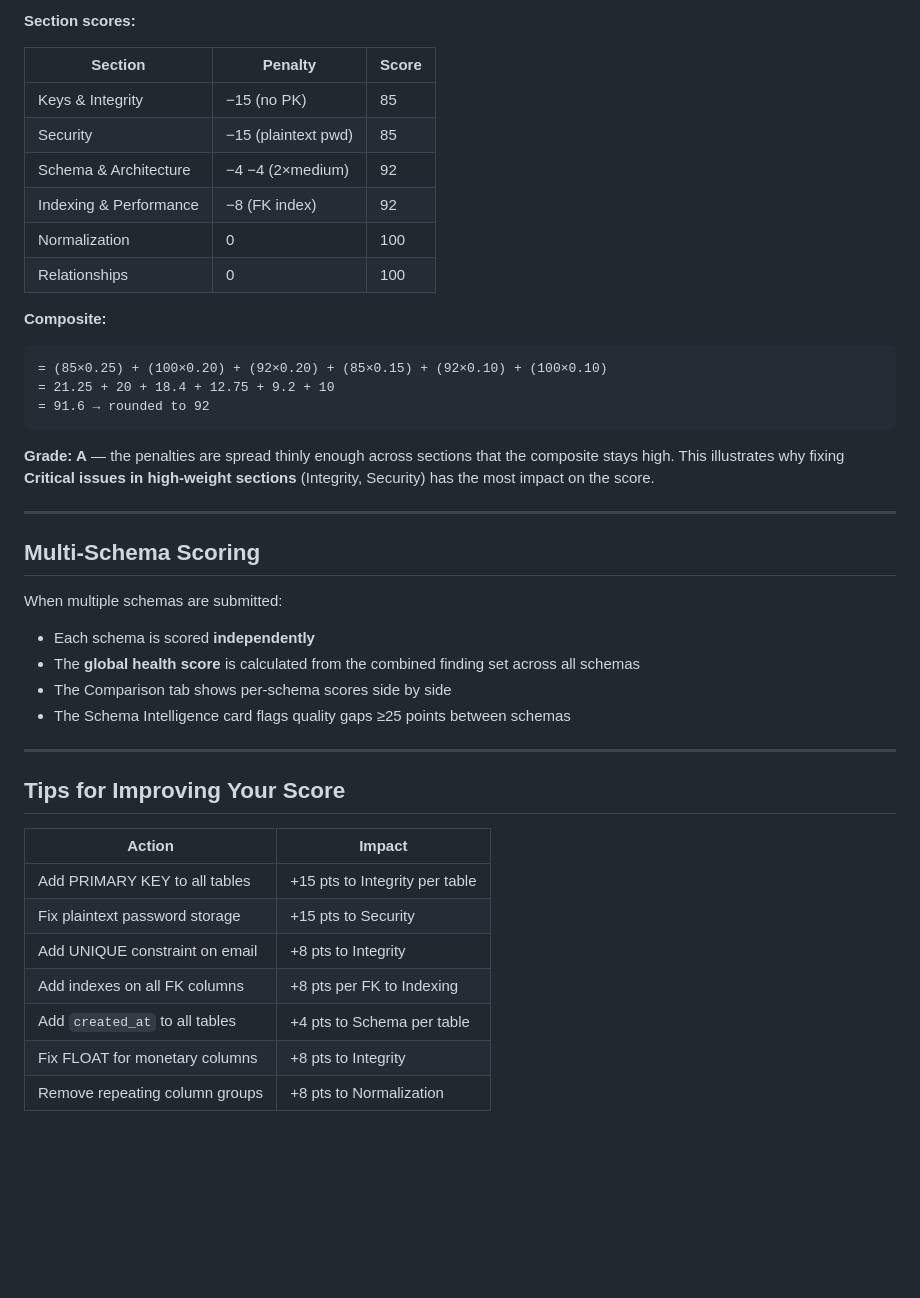
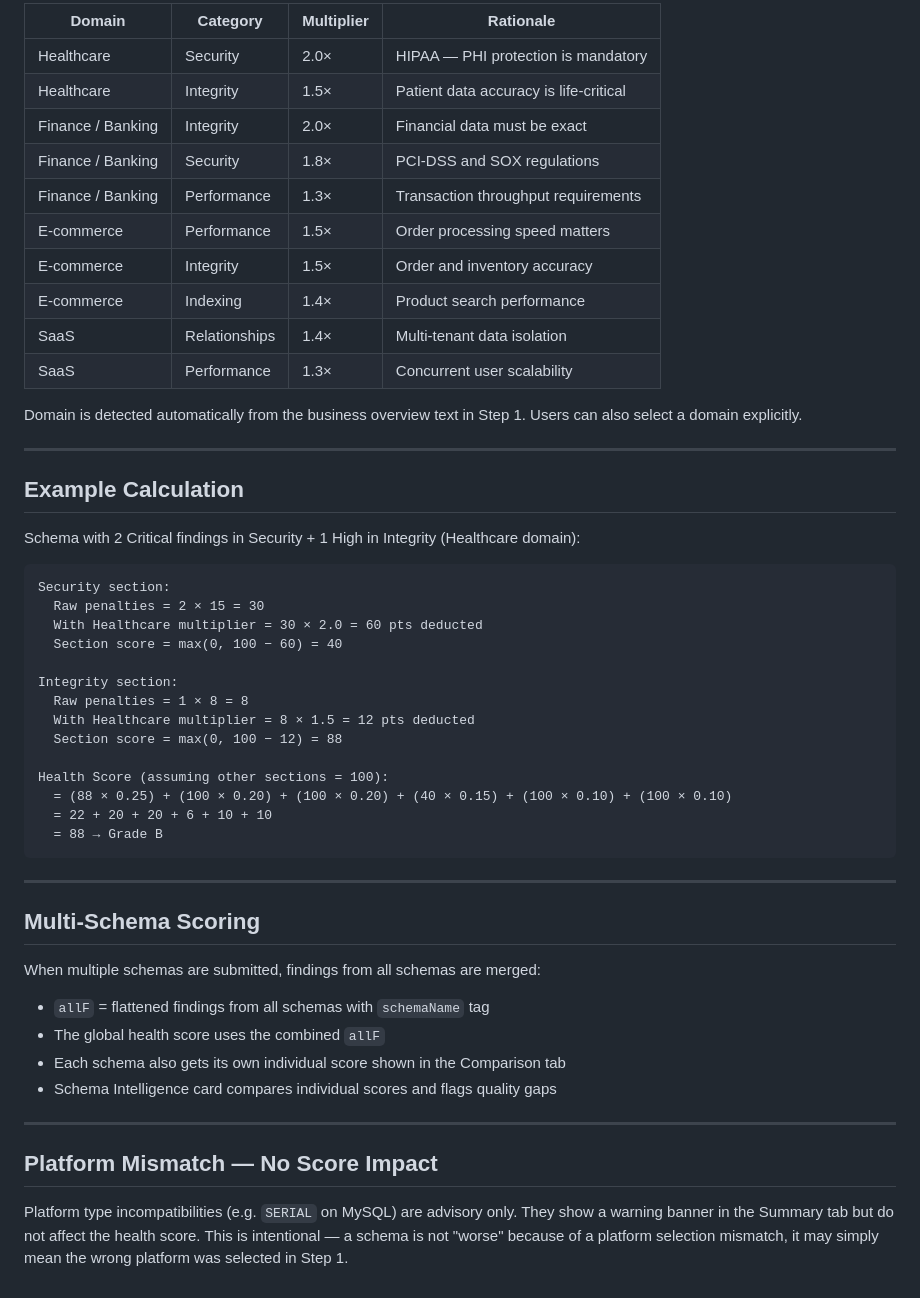
Before and after one commit to np04799/db-analyzer, a Markdown page: docs/SCORING.md, the part around one of its changes. Drawn GitHub-style; blank space fills up the shorter version.

````diff
--- a/docs/SCORING.md
+++ b/docs/SCORING.md
@@ -65,43 +71,58 @@ Query Analysis findings are reported but **do not affect the health score** (inf
 
-**Section scores:**
+| Domain | Category | Multiplier | Rationale |
+|--------|----------|-----------|-----------|
+| Healthcare | Security | 2.0× | HIPAA — PHI protection is mandatory |
+| Healthcare | Integrity | 1.5× | Patient data accuracy is life-critical |
+| Finance / Banking | Integrity | 2.0× | Financial data must be exact |
+| Finance / Banking | Security | 1.8× | PCI-DSS and SOX regulations |
+| Finance / Banking | Performance | 1.3× | Transaction throughput requirements |
+| E-commerce | Performance | 1.5× | Order processing speed matters |
+| E-commerce | Integrity | 1.5× | Order and inventory accuracy |
+| E-commerce | Indexing | 1.4× | Product search performance |
+| SaaS | Relationships | 1.4× | Multi-tenant data isolation |
+| SaaS | Performance | 1.3× | Concurrent user scalability |
 
-| Section | Penalty | Score |
-|---|---|---|
-| Keys & Integrity | −15 (no PK) | 85 |
-| Security | −15 (plaintext pwd) | 85 |
-| Schema & Architecture | −4 −4 (2×medium) | 92 |
-| Indexing & Performance | −8 (FK index) | 92 |
-| Normalization | 0 | 100 |
-| Relationships | 0 | 100 |
+Domain is detected automatically from the business overview text in Step 1.
+Users can also select a domain explicitly.
 
-**Composite:**
+---
+
+## Example Calculation
+
+Schema with 2 Critical findings in Security + 1 High in Integrity (Healthcare domain):
+
 ```
-= (85×0.25) + (100×0.20) + (92×0.20) + (85×0.15) + (92×0.10) + (100×0.10)
-= 21.25 + 20 + 18.4 + 12.75 + 9.2 + 10
-= 91.6 → rounded to 92
+Security section:
+  Raw penalties = 2 × 15 = 30
+  With Healthcare multiplier = 30 × 2.0 = 60 pts deducted
+  Section score = max(0, 100 − 60) = 40
+
+Integrity section:
+  Raw penalties = 1 × 8 = 8
+  With Healthcare multiplier = 8 × 1.5 = 12 pts deducted
+  Section score = max(0, 100 − 12) = 88
+
+Health Score (assuming other sections = 100):
+  = (88 × 0.25) + (100 × 0.20) + (100 × 0.20) + (40 × 0.15) + (100 × 0.10) + (100 × 0.10)
+  = 22 + 20 + 20 + 6 + 10 + 10
+  = 88 → Grade B
 ```
-**Grade: A** — the penalties are spread thinly enough across sections that the composite stays high. This illustrates why fixing **Critical issues in high-weight sections** (Integrity, Security) has the most impact on the score.
 
 ---
 
 ## Multi-Schema Scoring
 
-When multiple schemas are submitted:
-- Each schema is scored **independently**
-- The **global health score** is calculated from the combined finding set across all schemas
-- The Comparison tab shows per-schema scores side by side
-- The Schema Intelligence card flags quality gaps ≥25 points between schemas
+When multiple schemas are submitted, findings from all schemas are merged:
+- `allF` = flattened findings from all schemas with `schemaName` tag
+- The global health score uses the combined `allF`
+- Each schema also gets its own individual score shown in the Comparison tab
+- Schema Intelligence card compares individual scores and flags quality gaps
 
 ---
 
-## Tips for Improving Your Score
+## Platform Mismatch — No Score Impact
 
-| Action | Impact |
-|---|---|
-| Add PRIMARY KEY to all tables | +15 pts to Integrity per table |
-| Fix plaintext password storage | +15 pts to Security |
-| Add UNIQUE constraint on email | +8 pts to Integrity |
-| Add indexes on all FK columns | +8 pts per FK to Indexing |
-| Add `created_at` to all tables | +4 pts to Schema per table |
-| Fix FLOAT for monetary columns | +8 pts to Integrity |
-| Remove repeating column groups | +8 pts to Normalization |
+Platform type incompatibilities (e.g. `SERIAL` on MySQL) are advisory only.
+They show a warning banner in the Summary tab but do not affect the health score.
+This is intentional — a schema is not "worse" because of a platform selection mismatch,
+it may simply mean the wrong platform was selected in Step 1.
````
Also changed, not shown: other parts of docs/SCORING.md (+52 -46 lines).
